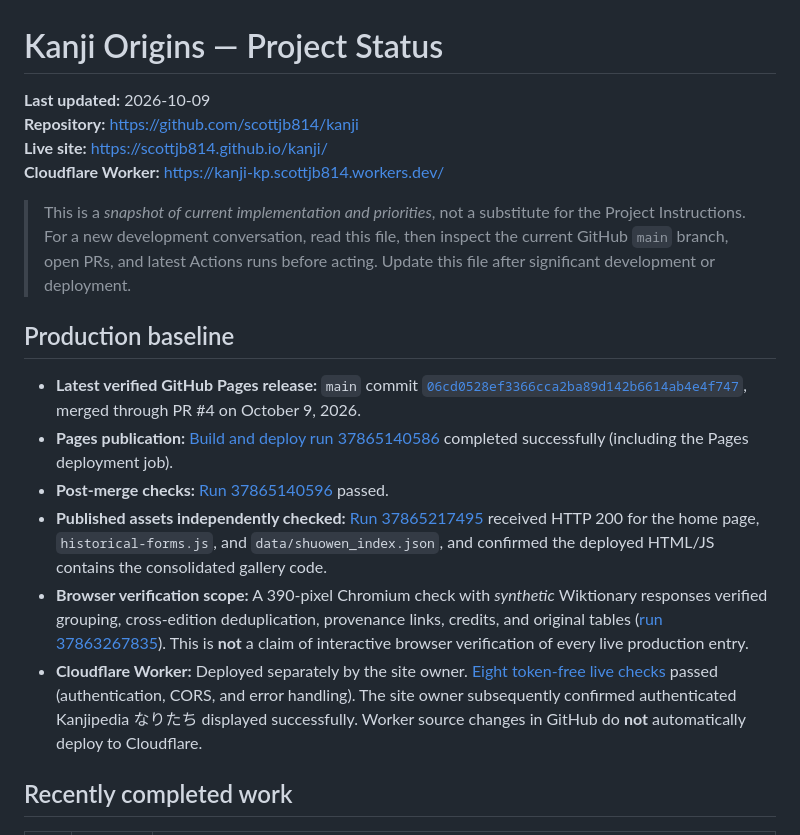
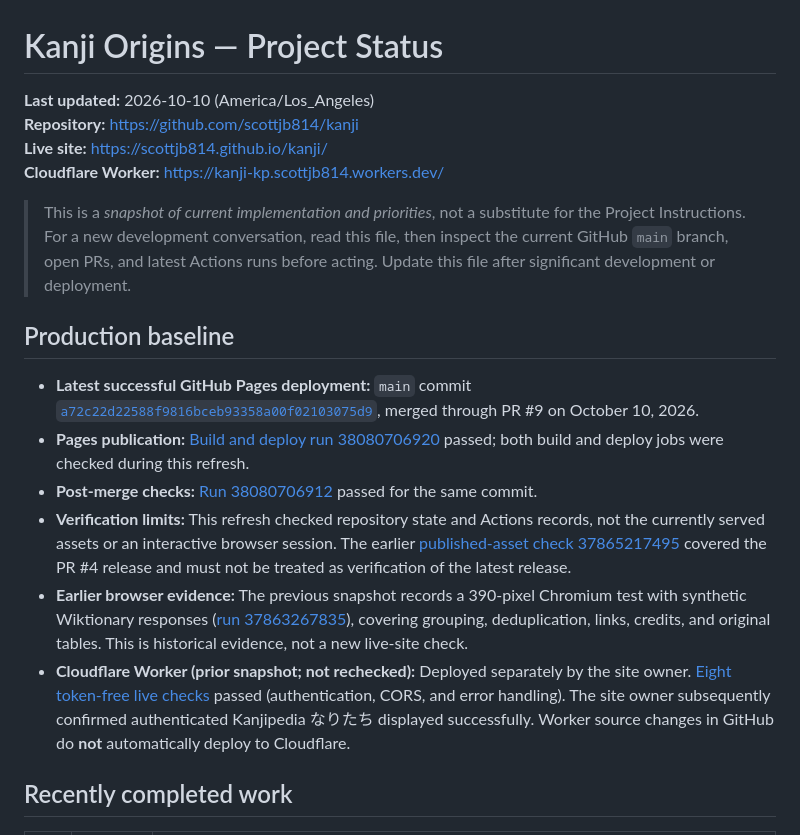
Before and after one commit to scottjb814/kanji, a Markdown page: PROJECT_STATUS.md, the part around one of its changes. Drawn GitHub-style.

```diff
--- a/PROJECT_STATUS.md
+++ b/PROJECT_STATUS.md
@@ -1,6 +1,6 @@
 # Kanji Origins — Project Status
 
-**Last updated:** 2026-10-09
+**Last updated:** 2026-10-10 (America/Los_Angeles)
 **Repository:** https://github.com/scottjb814/kanji
 **Live site:** https://scottjb814.github.io/kanji/
 **Cloudflare Worker:** https://kanji-kp.scottjb814.workers.dev/
@@ -9,12 +9,12 @@
 
 ## Production baseline
 
-- **Latest verified GitHub Pages release:** `main` commit [`06cd0528ef3366cca2ba89d142b6614ab4e4f747`](https://github.com/scottjb814/kanji/commit/06cd0528ef3366cca2ba89d142b6614ab4e4f747), merged through PR #4 on October 9, 2026.
-- **Pages publication:** [Build and deploy run 37865140586](https://github.com/scottjb814/kanji/actions/runs/37865140586) completed successfully (including the Pages deployment job).
-- **Post-merge checks:** [Run 37865140596](https://github.com/scottjb814/kanji/actions/runs/37865140596) passed.
-- **Published assets independently checked:** [Run 37865217495](https://github.com/scottjb814/kanji/actions/runs/37865217495) received HTTP 200 for the home page, `historical-forms.js`, and `data/shuowen_index.json`, and confirmed the deployed HTML/JS contains the consolidated gallery code.
-- **Browser verification scope:** A 390-pixel Chromium check with *synthetic* Wiktionary responses verified grouping, cross-edition deduplication, provenance links, credits, and original tables ([run 37863267835](https://github.com/scottjb814/kanji/actions/runs/37863267835)). This is **not** a claim of interactive browser verification of every live production entry.
-- **Cloudflare Worker:** Deployed separately by the site owner. [Eight token-free live checks](https://github.com/scottjb814/kanji/actions/runs/37864459489) passed (authentication, CORS, and error handling). The site owner subsequently confirmed authenticated Kanjipedia なりたち displayed successfully. Worker source changes in GitHub do **not** automatically deploy to Cloudflare.
+- **Latest successful GitHub Pages deployment:** `main` commit [`a72c22d22588f9816bceb93358a00f02103075d9`](https://github.com/scottjb814/kanji/commit/a72c22d22588f9816bceb93358a00f02103075d9), merged through PR #9 on October 10, 2026.
+- **Pages publication:** [Build and deploy run 38080706920](https://github.com/scottjb814/kanji/actions/runs/38080706920) passed; both build and deploy jobs were checked during this refresh.
+- **Post-merge checks:** [Run 38080706912](https://github.com/scottjb814/kanji/actions/runs/38080706912) passed for the same commit.
+- **Verification limits:** This refresh checked repository state and Actions records, not the currently served assets or an interactive browser session. The earlier [published-asset check 37865217495](https://github.com/scottjb814/kanji/actions/runs/37865217495) covered the PR #4 release and must not be treated as verification of the latest release.
+- **Earlier browser evidence:** The previous snapshot records a 390-pixel Chromium test with synthetic Wiktionary responses ([run 37863267835](https://github.com/scottjb814/kanji/actions/runs/37863267835)), covering grouping, deduplication, links, credits, and original tables. This is historical evidence, not a new live-site check.
+- **Cloudflare Worker (prior snapshot; not rechecked):** Deployed separately by the site owner. [Eight token-free live checks](https://github.com/scottjb814/kanji/actions/runs/37864459489) passed (authentication, CORS, and error handling). The site owner subsequently confirmed authenticated Kanjipedia なりたち displayed successfully. Worker source changes in GitHub do **not** automatically deploy to Cloudflare.
 
 ## Recently completed work
 
```
Also changed, not shown: other parts of PROJECT_STATUS.md (+15 -6 lines).
